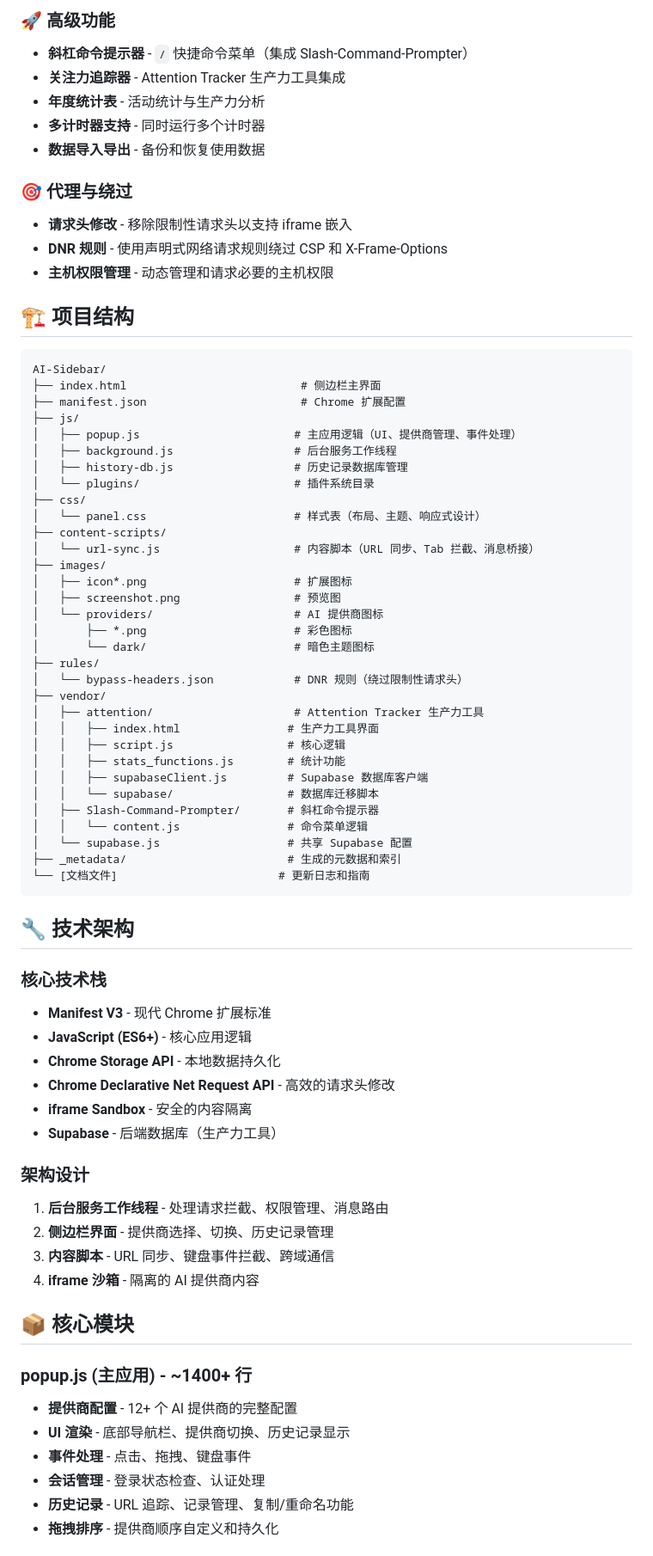
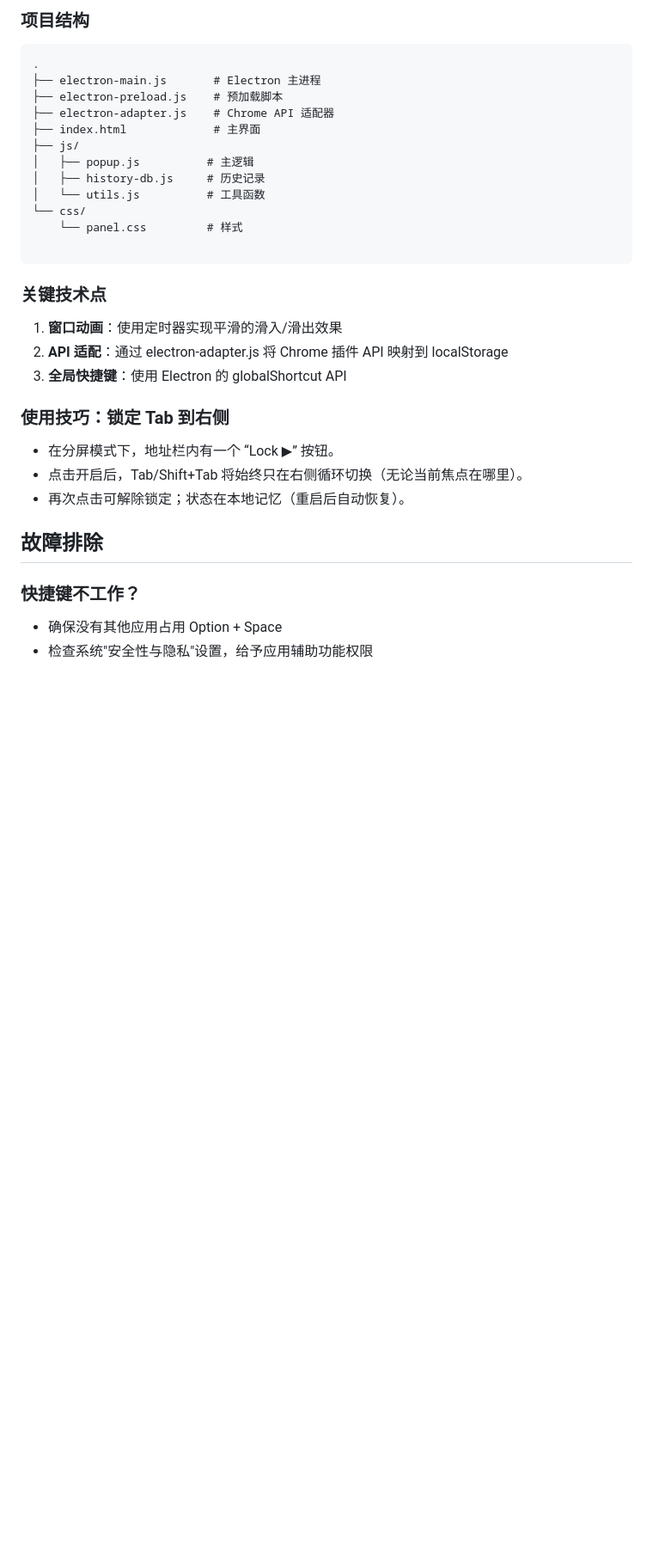
Before and after one commit to baigao417/AI-sidebar, a Markdown page: README.md, the part around one of its changes. Shown at 86% size. GitHub-like rendering; blank space fills up the shorter version.

Commit message:
docs: update README to reflect desktop app features

````diff
--- a/README.md
+++ b/README.md
@@ -56,76 +42,35 @@ AI Sidebar 是一个功能完整的 Chrome 扩展程序，让你无需切换标
 
-### 🚀 高级功能
-- **斜杠命令提示器** - `/` 快捷命令菜单（集成 Slash-Command-Prompter）
-- **关注力追踪器** - Attention Tracker 生产力工具集成
-- **年度统计表** - 活动统计与生产力分析
-- **多计时器支持** - 同时运行多个计时器
-- **数据导入导出** - 备份和恢复使用数据
-
-### 🎯 代理与绕过
-- **请求头修改** - 移除限制性请求头以支持 iframe 嵌入
-- **DNR 规则** - 使用声明式网络请求规则绕过 CSP 和 X-Frame-Options
-- **主机权限管理** - 动态管理和请求必要的主机权限
-
-## 🏗️ 项目结构
+### 项目结构
 
 ```
-AI-Sidebar/
-├── index.html                          # 侧边栏主界面
-├── manifest.json                       # Chrome 扩展配置
+.
+├── electron-main.js       # Electron 主进程
+├── electron-preload.js    # 预加载脚本
+├── electron-adapter.js    # Chrome API 适配器
+├── index.html             # 主界面
 ├── js/
-│   ├── popup.js                       # 主应用逻辑（UI、提供商管理、事件处理）
-│   ├── background.js                  # 后台服务工作线程
-│   ├── history-db.js                  # 历史记录数据库管理
-│   └── plugins/                       # 插件系统目录
-├── css/
-│   └── panel.css                      # 样式表（布局、主题、响应式设计）
-├── content-scripts/
-│   └── url-sync.js                    # 内容脚本（URL 同步、Tab 拦截、消息桥接）
-├── images/
-│   ├── icon*.png                      # 扩展图标
-│   ├── screenshot.png                 # 预览图
-│   └── providers/                     # AI 提供商图标
-│       ├── *.png                      # 彩色图标
-│       └── dark/                      # 暗色主题图标
-├── rules/
-│   └── bypass-headers.json            # DNR 规则（绕过限制性请求头）
-├── vendor/
-│   ├── attention/                     # Attention Tracker 生产力工具
-│   │   ├── index.html                # 生产力工具界面
-│   │   ├── script.js                 # 核心逻辑
-│   │   ├── stats_functions.js        # 统计功能
-│   │   ├── supabaseClient.js         # Supabase 数据库客户端
-│   │   └── supabase/                 # 数据库迁移脚本
-│   ├── Slash-Command-Prompter/       # 斜杠命令提示器
-│   │   └── content.js                # 命令菜单逻辑
-│   └── supabase.js                   # 共享 Supabase 配置
-├── _metadata/                        # 生成的元数据和索引
-└── [文档文件]                        # 更新日志和指南
+│   ├── popup.js          # 主逻辑
+│   ├── history-db.js     # 历史记录
+│   └── utils.js          # 工具函数
+└── css/
+    └── panel.css         # 样式
+
 ```
 
-## 🔧 技术架构
+### 关键技术点
 
-### 核心技术栈
-- **Manifest V3** - 现代 Chrome 扩展标准
-- **JavaScript (ES6+)** - 核心应用逻辑
-- **Chrome Storage API** - 本地数据持久化
-- **Chrome Declarative Net Request API** - 高效的请求头修改
-- **iframe Sandbox** - 安全的内容隔离
-- **Supabase** - 后端数据库（生产力工具）
+1. **窗口动画**：使用定时器实现平滑的滑入/滑出效果
+2. **API 适配**：通过 electron-adapter.js 将 Chrome 插件 API 映射到 localStorage
+3. **全局快捷键**：使用 Electron 的 globalShortcut API
 
-### 架构设计
-1. **后台服务工作线程** - 处理请求拦截、权限管理、消息路由
-2. **侧边栏界面** - 提供商选择、切换、历史记录管理
-3. **内容脚本** - URL 同步、键盘事件拦截、跨域通信
-4. **iframe 沙箱** - 隔离的 AI 提供商内容
+### 使用技巧：锁定 Tab 到右侧
+- 在分屏模式下，地址栏内有一个 “Lock ▶︎” 按钮。
+- 点击开启后，Tab/Shift+Tab 将始终只在右侧循环切换（无论当前焦点在哪里）。
+- 再次点击可解除锁定；状态在本地记忆（重启后自动恢复）。
 
-## 📦 核心模块
+## 故障排除
 
-### popup.js (主应用) - ~1400+ 行
-- **提供商配置** - 12+ 个 AI 提供商的完整配置
-- **UI 渲染** - 底部导航栏、提供商切换、历史记录显示
-- **事件处理** - 点击、拖拽、键盘事件
-- **会话管理** - 登录状态检查、认证处理
-- **历史记录** - URL 追踪、记录管理、复制/重命名功能
-- **拖拽排序** - 提供商顺序自定义和持久化
+### 快捷键不工作？
+- 确保没有其他应用占用 Option + Space
+- 检查系统"安全性与隐私"设置，给予应用辅助功能权限
 
````
Also changed, not shown: other parts of README.md (+147 -202 lines).
